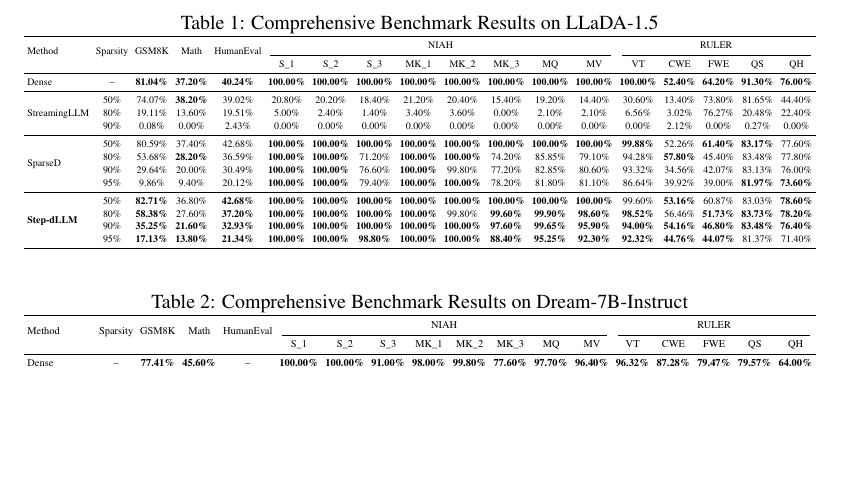
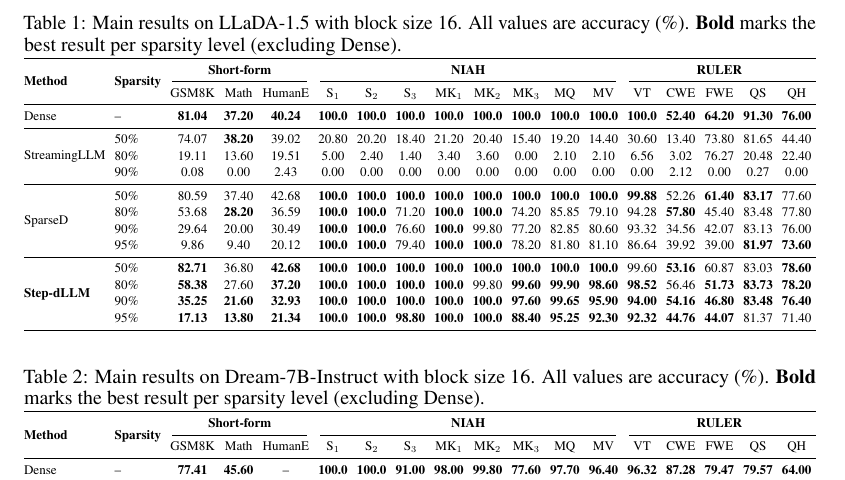
Before and after one commit to predator2k/stepdllm-overleaf, a LaTeX paper (neurips_2026.tex, which reads tables/main-bs16-dream.tex, tables/main-bs16-llada-1.5.tex): part of page 10 of 14, cut at the place of the change, the shorter picture padded with empty space. Compiled offline with pdfLaTeX.

Commit message:
Improve table formatting for NeurIPS submission aesthetics
Reformat all 4 active table files for cleaner NeurIPS presentation:
- Remove % symbols from values (noted in captions) to save horizontal space
- Add 'Short-form' column group header over GSM8K/Math/HumanEval
- Use proper math subscripts for NIAH subtask names (S_1 etc.)
- Bold column group headers for visual hierarchy
- Use @{} column spec to tighten outer padding
- Consistent arraystretch, tabcolsep, and structure across all tables
- Abbreviate HumanEval to HumanE in wide main tables
- All data values preserved exactly as original

Co-Authored-By: Claude Opus 4.6 (1M context) <noreply@anthropic.com>

```diff
--- a/tables/main-bs16-dream.tex
+++ b/tables/main-bs16-dream.tex
@@ -1,4 +1,4 @@
 \begin{table}[t]
 \centering
-  \caption{Comprehensive Benchmark Results on Dream-7B-Instruct}
+\caption{Main results on Dream-7B-Instruct with block size 16. All values are accuracy (\%). \textbf{Bold} marks the best result per sparsity level (excluding Dense).}
 \label{tab:main-bs16-dream}
@@ -9,69 +7,74 @@
 
 \resizebox{\textwidth}{!}{%
-    \begin{tabular}{lccccccccccccccccc}
+\begin{tabular}{@{}ll ccc ccccccccc ccccc@{}}
 \toprule
-    \multirow{2}{*}{Method} & \multirow{2}{*}{Sparsity} & \multirow{2}{*}{GSM8K} & \multirow{2}{*}{Math} & \multirow{2}{*}{HumanEval}
-      & \multicolumn{8}{c}{NIAH} & \multicolumn{5}{c}{RULER} \\
-    \cmidrule(lr){6-13} \cmidrule(lr){14-18}
-    & & & &
-      & S\_1 & S\_2 & S\_3 & MK\_1 & MK\_2 & MK\_3 & MQ & MV
+\multirow{2.5}{*}{\textbf{Method}} & \multirow{2.5}{*}{\textbf{Sparsity}}
+  & \multicolumn{3}{c}{\textbf{Short-form}}
+  & \multicolumn{8}{c}{\textbf{NIAH}}
+  & \multicolumn{5}{c}{\textbf{RULER}} \\
+\cmidrule(lr){3-5} \cmidrule(lr){6-13} \cmidrule(l){14-18}
+& & GSM8K & Math & HumanE
+  & $\text{S}_1$ & $\text{S}_2$ & $\text{S}_3$
+  & $\text{MK}_1$ & $\text{MK}_2$ & $\text{MK}_3$
+  & MQ & MV
   & VT & CWE & FWE & QS & QH \\
 \midrule
 
-    Dense & -- & \textbf{77.41\%} & \textbf{45.60\%} & --
-      & \textbf{100.00\%} & \textbf{100.00\%} & \textbf{91.00\%} & \textbf{98.00\%}
-      & \textbf{99.80\%} & \textbf{77.60\%} & \textbf{97.70\%} & \textbf{96.40\%}
-      & \textbf{96.32\%} & \textbf{87.28\%} & \textbf{79.47\%} & \textbf{79.57\%} & \textbf{64.00\%} \\
+Dense & --
+  & \textbf{77.41} & \textbf{45.60} & --
+  & \textbf{100.0} & \textbf{100.0} & \textbf{91.00} & \textbf{98.00}
+  & \textbf{99.80} & \textbf{77.60} & \textbf{97.70} & \textbf{96.40}
+  & \textbf{96.32} & \textbf{87.28} & \textbf{79.47} & \textbf{79.57} & \textbf{64.00} \\
+
 \midrule
+\multirow{3}{*}{StreamingLLM}
+  & 50\% & 38.13 & 8.80 & 42.70
+    & 10.00 & 11.00 & 9.00 & 11.00 & 8.80 & 12.40 & 8.75 & 10.30
+    & 13.40 & 43.34 & 37.73 & \textbf{81.40} & 33.00 \\
+  & 80\% & 19.56 & 10.40 & 25.00
+    & 1.80 & 2.80 & 1.40 & 3.20 & 1.20 & 0.00 & 1.95 & 2.40
+    & 0.36 & 4.54 & 4.33 & 19.18 & 19.60 \\
+  & 90\% & 0.00 & 0.00 & 2.44
+    & 0.00 & 0.00 & 0.00 & 0.00 & 0.00 & 0.00 & 0.00 & 0.00
+    & 0.00 & 0.00 & 0.00 & 0.00 & 0.00 \\
 
-    \multirow{3}{*}{StreamingLLM}
-      & 50\% & 38.13\% & 8.80\% & 42.70\%
-      & 10.00\% & 11.00\% & 9.00\% & 11.00\% & 8.80\% & 12.40\% & 8.75\% & 10.30\%
-      & 13.40\% & 43.34\% & 37.73\% & \textbf{81.40\%} & 33.00\% \\
-    & 80\% & 19.56\% & 10.40\% & 25.00\%
-      & 1.80\% & 2.80\% & 1.40\% & 3.20\% & 1.20\% & 0.00\% & 1.95\% & 2.40\%
-      & 0.36\% & 4.54\% & 4.33\% & 19.18\% & 19.60\% \\
-    & 90\% & 0.00\% & 0.00\% & 2.44\%
-      & 0.00\% & 0.00\% & 0.00\% & 0.00\% & 0.00\% & 0.00\% & 0.00\% & 0.00\%
-      & 0.00\% & 0.00\% & 0.00\% & 0.00\% & 0.00\% \\
 \midrule
+\multirow{4}{*}{SparseD}
+  & 50\% & 70.50 & 43.60 & 56.10
+    & \textbf{100.0} & \textbf{100.0} & 90.20 & \textbf{98.00} & 99.40 & \textbf{75.80}
+    & \textbf{97.45} & 97.40
+    & 96.28 & \textbf{85.16} & \textbf{75.80} & 80.37 & \textbf{64.60} \\
+  & 80\% & 49.81 & 37.80 & 53.66
+    & \textbf{100.0} & \textbf{99.80} & 47.20 & \textbf{98.80} & \textbf{99.80} & 46.80
+    & 60.05 & 69.30
+    & 95.44 & 71.76 & \textbf{71.77} & \textbf{79.50} & 61.00 \\
+  & 90\% & 22.21 & 28.80 & 43.90
+    & \textbf{100.0} & \textbf{100.0} & 44.60 & \textbf{98.80} & \textbf{99.80} & \textbf{44.80}
+    & \textbf{59.45} & \textbf{69.00}
+    & 92.20 & 54.72 & 67.53 & 78.45 & \textbf{61.60} \\
+  & 95\% & 4.40 & 14.80 & 31.10
+    & \textbf{100.0} & \textbf{100.0} & \textbf{40.80} & \textbf{98.40} & 99.40 & \textbf{37.40}
+    & \textbf{53.95} & \textbf{66.85}
+    & 78.64 & 43.84 & 62.26 & 77.60 & 60.00 \\
 
-    \multirow{4}{*}{SparseD}
-      & 50\% & 70.50\% & 43.60\% & 56.10\%
-      & \textbf{100.00\%} & \textbf{100.00\%} & 90.20\% & \textbf{98.00\%} & 99.40\% & \textbf{75.80\%}
-      & \textbf{97.45\%} & 97.40\%
-      & 96.28\% & \textbf{85.16\%} & \textbf{75.80\%} & 80.37\% & \textbf{64.60\%} \\
-    & 80\% & 49.81\% & 37.80\% & 53.66\%
-      & \textbf{100.00\%} & \textbf{99.80\%} & 47.20\% & \textbf{98.80\%} & \textbf{99.80\%} & 46.80\%
-      & 60.05\% & 69.30\%
-      & 95.44\% & 71.76\% & \textbf{71.77\%} & \textbf{79.50\%} & 61.00\% \\
-    & 90\% & 22.21\% & 28.80\% & 43.90\%
-      & \textbf{100.00\%} & \textbf{100.00\%} & 44.60\% & \textbf{98.80\%} & \textbf{99.80\%} & \textbf{44.80\%}
-      & \textbf{59.45\%} & \textbf{69.00\%}
-      & 92.20\% & 54.72\% & 67.53\% & 78.45\% & \textbf{61.60\%} \\
-    & 95\% & 4.40\% & 14.80\% & 31.10\%
-      & \textbf{100.00\%} & \textbf{100.00\%} & \textbf{40.80\%} & \textbf{98.40\%} & 99.40\% & \textbf{37.40\%}
-      & \textbf{53.95\%} & \textbf{66.85\%}
-      & 78.64\% & 43.84\% & 62.26\% & 77.60\% & 60.00\% \\
 \midrule
-
 \multirow{4}{*}{\textbf{Step-dLLM}}
-      & 50\% & \textbf{71.80\%} & \textbf{44.00\%} & \textbf{58.54\%}
-      & \textbf{100.00\%} & \textbf{100.00\%} & \textbf{90.50\%} & 97.80\% & \textbf{99.80\%} & 75.60\%
-      & 97.25\% & \textbf{97.50\%}
-      & \textbf{96.40\%} & 83.24\% & 75.53\% & 79.80\% & 63.80\% \\
-    & 80\% & \textbf{52.39\%} & \textbf{38.60\%} & \textbf{54.27\%}
-      & \textbf{100.00\%} & \textbf{99.80\%} & \textbf{69.00\%} & 98.20\% & \textbf{99.80\%} & \textbf{65.40\%}
-      & \textbf{74.10\%} & \textbf{78.40\%}
-      & \textbf{96.04\%} & \textbf{73.24\%} & 71.13\% & 78.53\% & \textbf{61.80\%} \\
-    & 90\% & \textbf{32.68\%} & \textbf{32.00\%} & \textbf{50.00\%}
-      & \textbf{100.00\%} & 99.80\% & \textbf{47.00\%} & 97.20\% & \textbf{99.80\%} & 39.80\%
-      & 57.30\% & 68.05\%
-      & \textbf{94.68\%} & \textbf{59.58\%} & \textbf{68.26\%} & \textbf{79.03\%} & 60.20\% \\
-    & 95\% & \textbf{15.31\%} & \textbf{19.20\%} & \textbf{35.98\%}
-      & \textbf{100.00\%} & 99.60\% & 37.20\% & 95.60\% & \textbf{99.60\%} & 33.60\%
-      & 52.30\% & 60.95\%
-      & \textbf{82.08\%} & \textbf{46.90\%} & \textbf{62.87\%} & \textbf{77.83\%} & \textbf{61.40\%} \\
+  & 50\% & \textbf{71.80} & \textbf{44.00} & \textbf{58.54}
+    & \textbf{100.0} & \textbf{100.0} & \textbf{90.50} & 97.80 & \textbf{99.80} & 75.60
+    & 97.25 & \textbf{97.50}
+    & \textbf{96.40} & 83.24 & 75.53 & 79.80 & 63.80 \\
+  & 80\% & \textbf{52.39} & \textbf{38.60} & \textbf{54.27}
+    & \textbf{100.0} & \textbf{99.80} & \textbf{69.00} & 98.20 & \textbf{99.80} & \textbf{65.40}
+    & \textbf{74.10} & \textbf{78.40}
+    & \textbf{96.04} & \textbf{73.24} & 71.13 & 78.53 & \textbf{61.80} \\
+  & 90\% & \textbf{32.68} & \textbf{32.00} & \textbf{50.00}
+    & \textbf{100.0} & 99.80 & \textbf{47.00} & 97.20 & \textbf{99.80} & 39.80
+    & 57.30 & 68.05
+    & \textbf{94.68} & \textbf{59.58} & \textbf{68.26} & \textbf{79.03} & 60.20 \\
+  & 95\% & \textbf{15.31} & \textbf{19.20} & \textbf{35.98}
+    & \textbf{100.0} & 99.60 & 37.20 & 95.60 & \textbf{99.60} & 33.60
+    & 52.30 & 60.95
+    & \textbf{82.08} & \textbf{46.90} & \textbf{62.87} & \textbf{77.83} & \textbf{61.40} \\
 \bottomrule
 \end{tabular}%
 }
--- a/tables/main-bs16-llada-1.5.tex
+++ b/tables/main-bs16-llada-1.5.tex
@@ -1,75 +1,80 @@
 \begin{table}[t]
 \centering
-\caption{Comprehensive Benchmark Results on LLaDA-1.5}
+\caption{Main results on LLaDA-1.5 with block size 16. All values are accuracy (\%). \textbf{Bold} marks the best result per sparsity level (excluding Dense).}
 \label{tab:main-bs16-llada}
-\small
-\setlength{\tabcolsep}{3pt}
+\setlength{\tabcolsep}{3.5pt}
 \renewcommand{\arraystretch}{1.15}
 
 \resizebox{\textwidth}{!}{%
-\begin{tabular}{lccccccccccccccccc}
+\begin{tabular}{@{}ll ccc ccccccccc ccccc@{}}
 \toprule
-\multirow{2}{*}{Method} & \multirow{2}{*}{Sparsity} & \multirow{2}{*}{GSM8K} & \multirow{2}{*}{Math} & \multirow{2}{*}{HumanEval}
-& \multicolumn{8}{c}{NIAH}
-& \multicolumn{5}{c}{RULER} \\
-\cmidrule(lr){6-13} \cmidrule(lr){14-18}
-& & & & & S\_1 & S\_2 & S\_3 & MK\_1 & MK\_2 & MK\_3 & MQ & MV & VT & CWE & FWE & QS & QH \\
+\multirow{2.5}{*}{\textbf{Method}} & \multirow{2.5}{*}{\textbf{Sparsity}}
+  & \multicolumn{3}{c}{\textbf{Short-form}}
+  & \multicolumn{8}{c}{\textbf{NIAH}}
+  & \multicolumn{5}{c}{\textbf{RULER}} \\
+\cmidrule(lr){3-5} \cmidrule(lr){6-13} \cmidrule(l){14-18}
+& & GSM8K & Math & HumanE
+  & $\text{S}_1$ & $\text{S}_2$ & $\text{S}_3$
+  & $\text{MK}_1$ & $\text{MK}_2$ & $\text{MK}_3$
+  & MQ & MV
+  & VT & CWE & FWE & QS & QH \\
 \midrule
 
-Dense & -- & \textbf{81.04\%} & \textbf{37.20\%} & \textbf{40.24\%}
-& \textbf{100.00\%} & \textbf{100.00\%} & \textbf{100.00\%} & \textbf{100.00\%}
-& \textbf{100.00\%} & \textbf{100.00\%} & \textbf{100.00\%} & \textbf{100.00\%}
-& \textbf{100.00\%} & \textbf{52.40\%} & \textbf{64.20\%} & \textbf{91.30\%} & \textbf{76.00\%} \\
+Dense & --
+  & \textbf{81.04} & \textbf{37.20} & \textbf{40.24}
+  & \textbf{100.0} & \textbf{100.0} & \textbf{100.0} & \textbf{100.0}
+  & \textbf{100.0} & \textbf{100.0} & \textbf{100.0} & \textbf{100.0}
+  & \textbf{100.0} & \textbf{52.40} & \textbf{64.20} & \textbf{91.30} & \textbf{76.00} \\
+
 \midrule
+\multirow{3}{*}{StreamingLLM}
+  & 50\% & 74.07 & \textbf{38.20} & 39.02
+    & 20.80 & 20.20 & 18.40 & 21.20 & 20.40 & 15.40 & 19.20 & 14.40
+    & 30.60 & 13.40 & 73.80 & 81.65 & 44.40 \\
+  & 80\% & 19.11 & 13.60 & 19.51
+    & 5.00 & 2.40 & 1.40 & 3.40 & 3.60 & 0.00 & 2.10 & 2.10
+    & 6.56 & 3.02 & 76.27 & 20.48 & 22.40 \\
+  & 90\% & 0.08 & 0.00 & 2.43
+    & 0.00 & 0.00 & 0.00 & 0.00 & 0.00 & 0.00 & 0.00 & 0.00
+    & 0.00 & 2.12 & 0.00 & 0.27 & 0.00 \\
 
-\multirow{3}{*}{StreamingLLM}
-& 50\% & 74.07\% & \textbf{38.20\%} & 39.02\%
-& 20.80\% & 20.20\% & 18.40\% & 21.20\% & 20.40\% & 15.40\% & 19.20\% & 14.40\%
-& 30.60\% & 13.40\% & 73.80\% & 81.65\% & 44.40\% \\
-& 80\% & 19.11\% & 13.60\% & 19.51\%
-& 5.00\% & 2.40\% & 1.40\% & 3.40\% & 3.60\% & 0.00\% & 2.10\% & 2.10\%
-& 6.56\% & 3.02\% & 76.27\% & 20.48\% & 22.40\% \\
-& 90\% & 0.08\% & 0.00\% & 2.43\%
-& 0.00\% & 0.00\% & 0.00\% & 0.00\% & 0.00\% & 0.00\% & 0.00\% & 0.00\%
-& 0.00\% & 2.12\% & 0.00\% & 0.27\% & 0.00\% \\
 \midrule
+\multirow{4}{*}{SparseD}
+  & 50\% & 80.59 & 37.40 & 42.68
+    & \textbf{100.0} & \textbf{100.0} & \textbf{100.0} & \textbf{100.0}
+    & \textbf{100.0} & \textbf{100.0} & \textbf{100.0} & \textbf{100.0}
+    & \textbf{99.88} & 52.26 & \textbf{61.40} & \textbf{83.17} & 77.60 \\
+  & 80\% & 53.68 & \textbf{28.20} & 36.59
+    & \textbf{100.0} & \textbf{100.0} & 71.20 & \textbf{100.0}
+    & \textbf{100.0} & 74.20 & 85.85 & 79.10
+    & 94.28 & \textbf{57.80} & 45.40 & 83.48 & 77.80 \\
+  & 90\% & 29.64 & 20.00 & 30.49
+    & \textbf{100.0} & \textbf{100.0} & 76.60 & \textbf{100.0}
+    & 99.80 & 77.20 & 82.85 & 80.60
+    & 93.32 & 34.56 & 42.07 & 83.13 & 76.00 \\
+  & 95\% & 9.86 & 9.40 & 20.12
+    & \textbf{100.0} & \textbf{100.0} & 79.40 & \textbf{100.0}
+    & \textbf{100.0} & 78.20 & 81.80 & 81.10
+    & 86.64 & 39.92 & 39.00 & \textbf{81.97} & \textbf{73.60} \\
 
-\multirow{4}{*}{SparseD}
-& 50\% & 80.59\% & 37.40\% & 42.68\%
-& \textbf{100.00\%} & \textbf{100.00\%} & \textbf{100.00\%} & \textbf{100.00\%}
-& \textbf{100.00\%} & \textbf{100.00\%} & \textbf{100.00\%} & \textbf{100.00\%}
-& \textbf{99.88\%} & 52.26\% & \textbf{61.40\%} & \textbf{83.17\%} & 77.60\% \\
-& 80\% & 53.68\% & \textbf{28.20\%} & 36.59\%
-& \textbf{100.00\%} & \textbf{100.00\%} & 71.20\% & \textbf{100.00\%}
-& \textbf{100.00\%} & 74.20\% & 85.85\% & 79.10\%
-& 94.28\% & \textbf{57.80\%} & 45.40\% & 83.48\% & 77.80\% \\
-& 90\% & 29.64\% & 20.00\% & 30.49\%
-& \textbf{100.00\%} & \textbf{100.00\%} & 76.60\% & \textbf{100.00\%}
-& 99.80\% & 77.20\% & 82.85\% & 80.60\%
-& 93.32\% & 34.56\% & 42.07\% & 83.13\% & 76.00\% \\
-& 95\% & 9.86\% & 9.40\% & 20.12\%
-& \textbf{100.00\%} & \textbf{100.00\%} & 79.40\% & \textbf{100.00\%}
-& \textbf{100.00\%} & 78.20\% & 81.80\% & 81.10\%
-& 86.64\% & 39.92\% & 39.00\% & \textbf{81.97\%} & \textbf{73.60\%} \\
 \midrule
-
 \multirow{4}{*}{\textbf{Step-dLLM}}
-& 50\% & \textbf{82.71\%} & 36.80\% & \textbf{42.68\%}
-& \textbf{100.00\%} & \textbf{100.00\%} & \textbf{100.00\%} & \textbf{100.00\%}
-& \textbf{100.00\%} & \textbf{100.00\%} & \textbf{100.00\%} & \textbf{100.00\%}
-& 99.60\% & \textbf{53.16\%} & 60.87\% & 83.03\% & \textbf{78.60\%} \\
-& 80\% & \textbf{58.38\%} & 27.60\% & \textbf{37.20\%}
-& \textbf{100.00\%} & \textbf{100.00\%} & \textbf{100.00\%} & \textbf{100.00\%}
-& 99.80\% & \textbf{99.60\%} & \textbf{99.90\%} & \textbf{98.60\%}
-& \textbf{98.52\%} & 56.46\% & \textbf{51.73\%} & \textbf{83.73\%} & \textbf{78.20\%} \\
-& 90\% & \textbf{35.25\%} & \textbf{21.60\%} & \textbf{32.93\%}
-& \textbf{100.00\%} & \textbf{100.00\%} & \textbf{100.00\%} & \textbf{100.00\%}
-& \textbf{100.00\%} & \textbf{97.60\%} & \textbf{99.65\%} & \textbf{95.90\%}
-& \textbf{94.00\%} & \textbf{54.16\%} & \textbf{46.80\%} & \textbf{83.48\%} & \textbf{76.40\%} \\
-& 95\% & \textbf{17.13\%} & \textbf{13.80\%} & \textbf{21.34\%}
-& \textbf{100.00\%} & \textbf{100.00\%} & \textbf{98.80\%} & \textbf{100.00\%}
-& \textbf{100.00\%} & \textbf{88.40\%} & \textbf{95.25\%} & \textbf{92.30\%}
-& \textbf{92.32\%} & \textbf{44.76\%} & \textbf{44.07\%} & 81.37\% & 71.40\% \\
+  & 50\% & \textbf{82.71} & 36.80 & \textbf{42.68}
+    & \textbf{100.0} & \textbf{100.0} & \textbf{100.0} & \textbf{100.0}
+    & \textbf{100.0} & \textbf{100.0} & \textbf{100.0} & \textbf{100.0}
+    & 99.60 & \textbf{53.16} & 60.87 & 83.03 & \textbf{78.60} \\
+  & 80\% & \textbf{58.38} & 27.60 & \textbf{37.20}
+    & \textbf{100.0} & \textbf{100.0} & \textbf{100.0} & \textbf{100.0}
+    & 99.80 & \textbf{99.60} & \textbf{99.90} & \textbf{98.60}
+    & \textbf{98.52} & 56.46 & \textbf{51.73} & \textbf{83.73} & \textbf{78.20} \\
+  & 90\% & \textbf{35.25} & \textbf{21.60} & \textbf{32.93}
+    & \textbf{100.0} & \textbf{100.0} & \textbf{100.0} & \textbf{100.0}
+    & \textbf{100.0} & \textbf{97.60} & \textbf{99.65} & \textbf{95.90}
+    & \textbf{94.00} & \textbf{54.16} & \textbf{46.80} & \textbf{83.48} & \textbf{76.40} \\
+  & 95\% & \textbf{17.13} & \textbf{13.80} & \textbf{21.34}
+    & \textbf{100.0} & \textbf{100.0} & \textbf{98.80} & \textbf{100.0}
+    & \textbf{100.0} & \textbf{88.40} & \textbf{95.25} & \textbf{92.30}
+    & \textbf{92.32} & \textbf{44.76} & \textbf{44.07} & 81.37 & 71.40 \\
 \bottomrule
 \end{tabular}%
 }
```
Also changed, not shown: tables/ablation-block-size.tex (+9 -9 lines), tables/ablation-refresh-freq.tex (+21 -19 lines), tables/main-bs16-dream.tex (6 more changed lines). Lines whose indentation alone changed are shown as unchanged.
